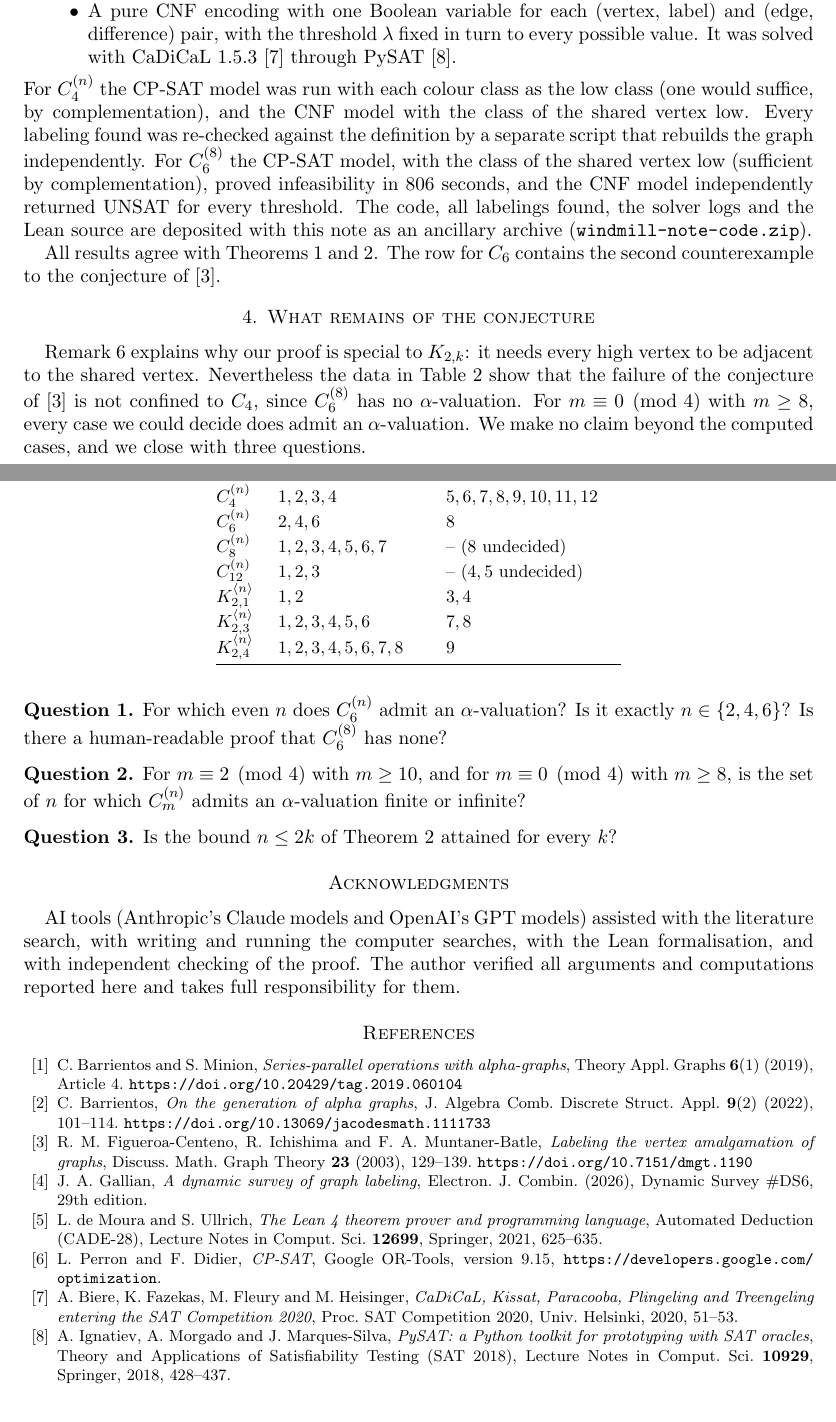
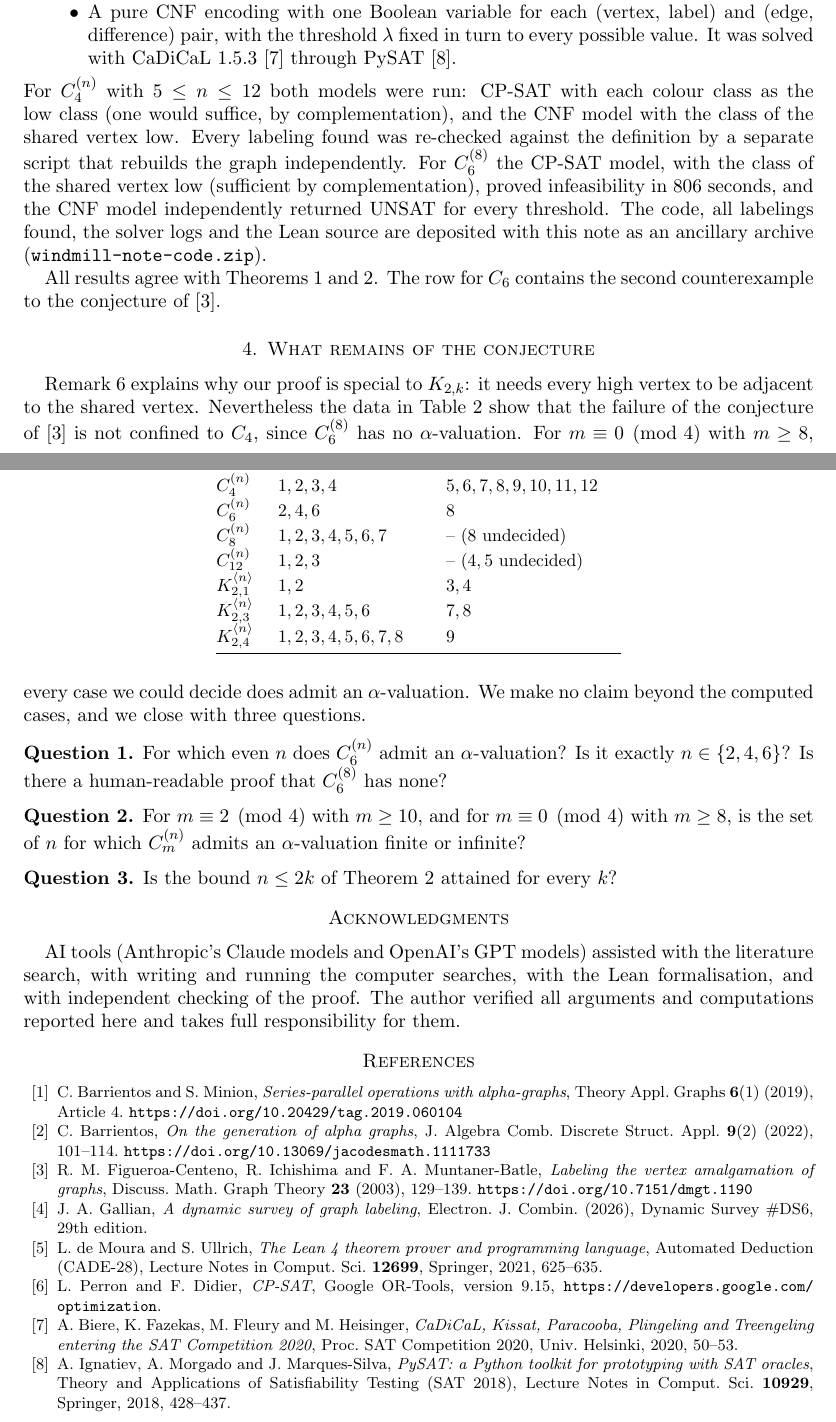
Before and after one commit to jackwallner/math, a LaTeX paper (results/c4-windmill-alpha/paper.tex): two parts of pages 4 and 5 of 6, joined at a grey line, cut so that both start at the same text. Compiled offline with pdfLaTeX.

Commit message:
fix: correct the CaDiCaL citation and the scope of the C4 two-solver runs

```diff
--- a/results/c4-windmill-alpha/paper.tex
+++ b/results/c4-windmill-alpha/paper.tex
@@ -152,7 +152,7 @@ Independently of the proof, we tested small cases by exact search. For a connect
 \item A constraint model with two all-different constraints and no symmetry breaking, solved with the CP-SAT solver~\cite{ortools} (Google OR-Tools, version 9.15).
 \item A pure CNF encoding with one Boolean variable for each (vertex, label) and (edge, difference) pair, with the threshold $\lambda$ fixed in turn to every possible value. It was solved with CaDiCaL~1.5.3~\cite{cadical} through PySAT~\cite{pysat}.
 \end{itemize}
-For $C_4^{(n)}$ the CP-SAT model was run with each colour class as the low class (one would suffice, by complementation), and the CNF model with the class of the shared vertex low. Every labeling found was re-checked against the definition by a separate script that rebuilds the graph independently. For $C_6^{(8)}$ the CP-SAT model, with the class of the shared vertex low (sufficient by complementation), proved infeasibility in 806 seconds, and the CNF model independently returned UNSAT for every threshold. The code, all labelings found, the solver logs and the Lean source are deposited with this note as an ancillary archive (\texttt{windmill-note-code.zip}).
+For $C_4^{(n)}$ with $5 \le n \le 12$ both models were run: CP-SAT with each colour class as the low class (one would suffice, by complementation), and the CNF model with the class of the shared vertex low. Every labeling found was re-checked against the definition by a separate script that rebuilds the graph independently. For $C_6^{(8)}$ the CP-SAT model, with the class of the shared vertex low (sufficient by complementation), proved infeasibility in 806 seconds, and the CNF model independently returned UNSAT for every threshold. The code, all labelings found, the solver logs and the Lean source are deposited with this note as an ancillary archive (\texttt{windmill-note-code.zip}).
 
 \begin{table}[ht]
 \caption{Exact searches. The middle column lists the $n$ for which an $\alpha$-valuation was found and independently checked; the right column lists the $n$ for which the solver proved that none exists. Cases marked undecided reached the time limit (15 minutes for $C_8$, 2 minutes for $C_{12}$) without a decision; $C_{12}^{(4)}$ is known to have an $\alpha$-valuation by \cite[Theorem~3.8]{FIM}.}\label{tab:search}
@@ -231,7 +231,7 @@ L.~Perron and F.~Didier,
 \bibitem{cadical}
 A.~Biere, K.~Fazekas, M.~Fleury and M.~Heisinger,
 \emph{CaDiCaL, Kissat, Paracooba, Plingeling and Treengeling entering the SAT Competition 2020},
-Proc. SAT Competition 2020, Univ. Helsinki, 2020, 51--53.
+Proc. SAT Competition 2020, Univ. Helsinki, 2020, 50--53.
 
 \bibitem{pysat}
 A.~Ignatiev, A.~Morgado and J.~Marques-Silva,
```
Also changed, not shown: results/c4-windmill-alpha/paper.pdf.
